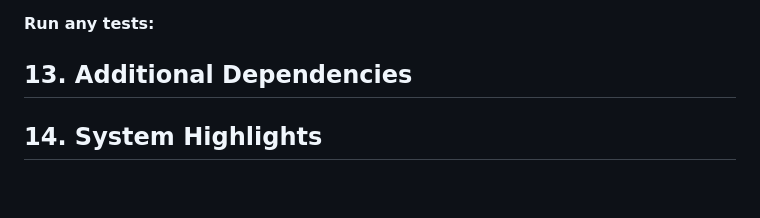
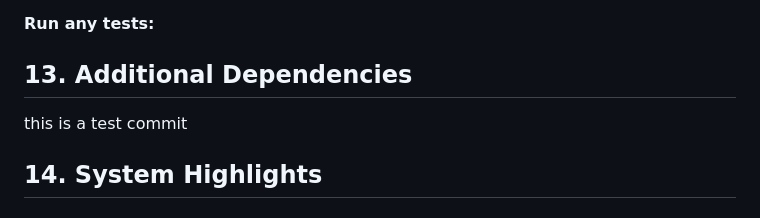
Before and after one commit to LongPham0812/Password-Checker, a Markdown page: README.md, the part around the change. GitHub-like rendering; blank space fills up the shorter version.

```diff
--- a/README.md
+++ b/README.md
@@ -224,7 +224,7 @@ Figma UI design for the project: https://www.figma.com/design/3kyZk5Y3HvFQPVGrrW
 
 ## 13. Additional Dependencies
 
-
+this is a test commit
 
 ## 14. System Highlights
 
```
